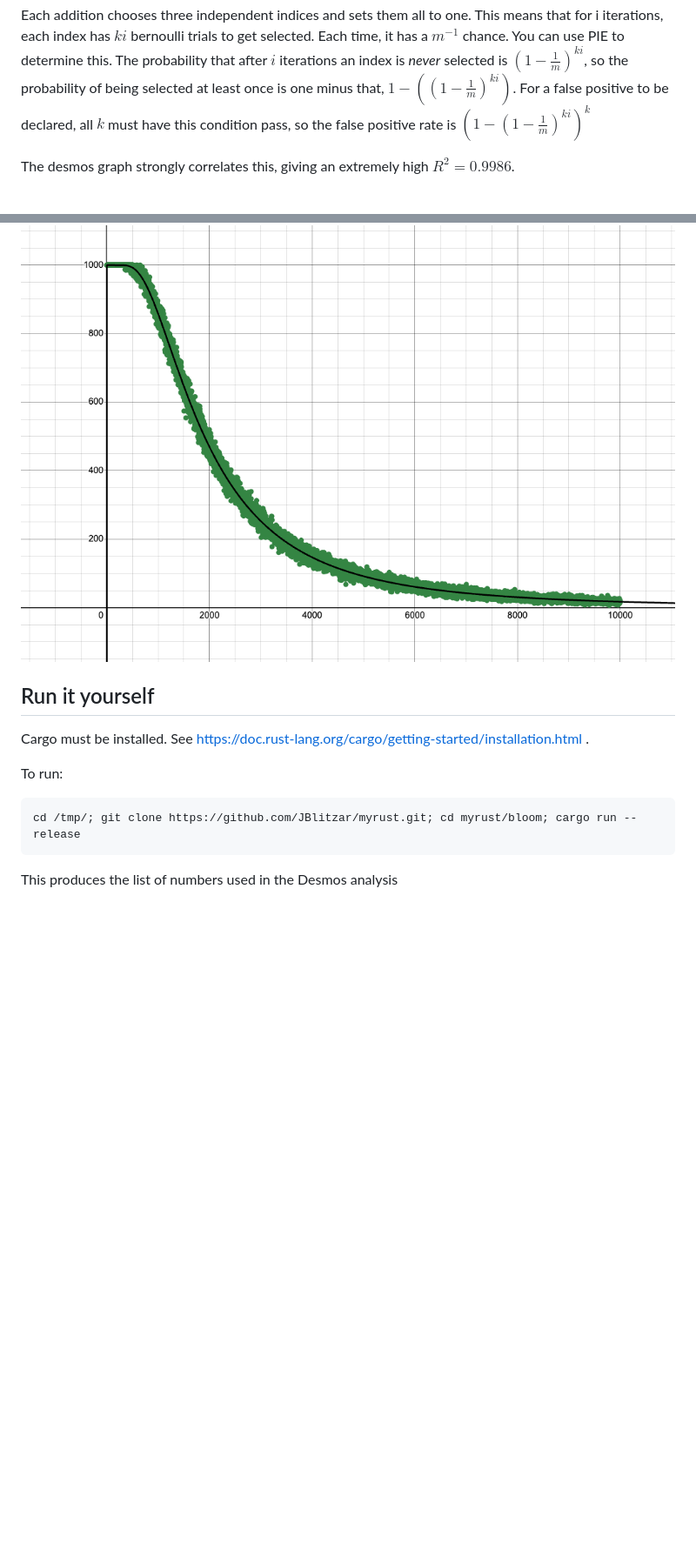
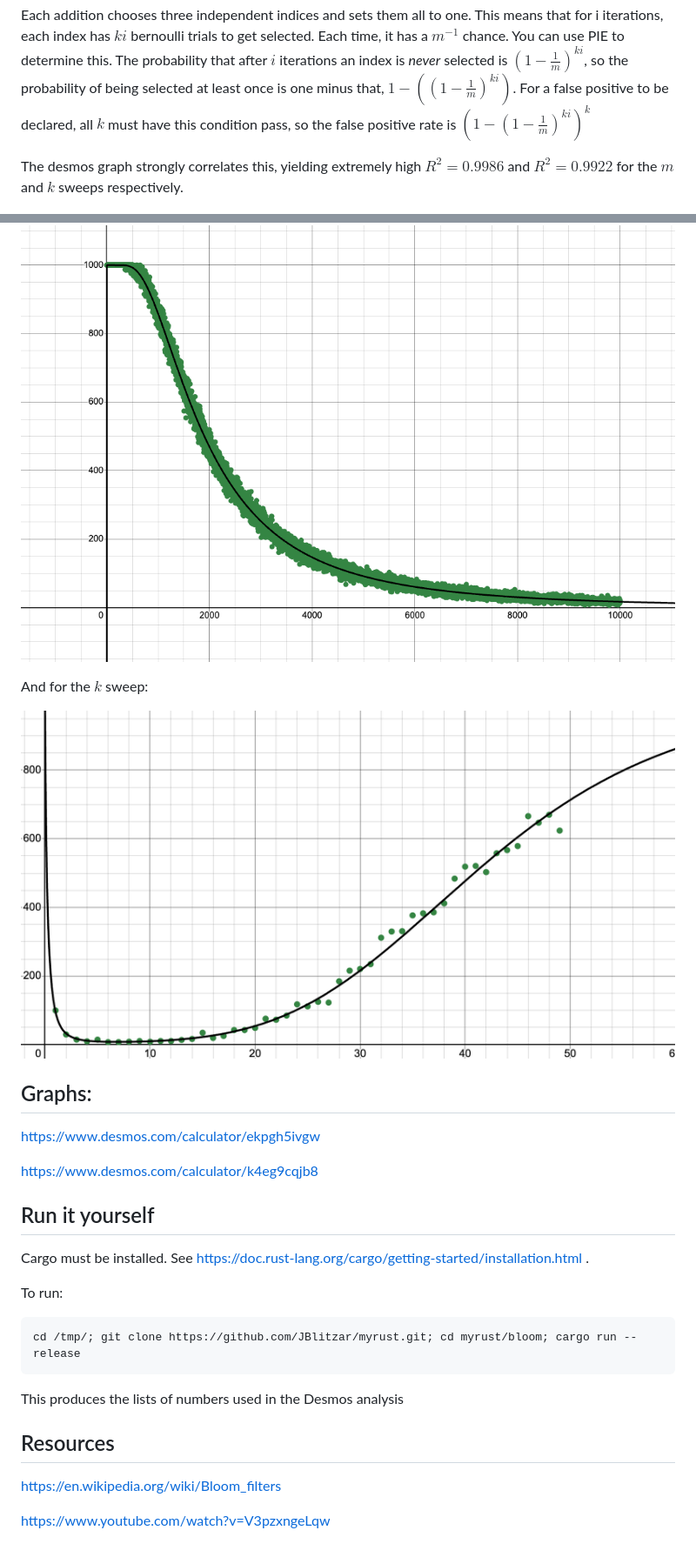
Before and after one commit to JBlitzar/myrust, a Markdown page: bloom/README.md, 2 parts joined by grey strips. Shown: that part at 87% size. GitHub-like rendering; pictures changed too: bloom/doc/i2.png (added); blank space fills up the shorter version.

Commit message:
up

````diff
--- a/bloom/README.md
+++ b/bloom/README.md
@@ -30,9 +30,21 @@ My idea was to model this mathematically and to see if the model matches the emp
 
 Each addition chooses three independent indices and sets them all to one. This means that for i iterations, each index has $ki$ bernoulli trials to get selected. Each time, it has a $m^{-1}$ chance. You can use PIE to determine this. The probability that after $i$ iterations an index is *never* selected is $\left(1-\frac{1}{m}\right)^{ki}$, so the probability of being selected at least once is one minus that, $1-\left(\left(1-\frac{1}{m}\right)^{ki}\right)$. For a false positive to be declared, all $k$ must have this condition pass, so the false positive rate is $\left(1-\left(1-\frac{1}{m}\right)^{ki}\right)^{k}$
 
-The desmos graph strongly correlates this, giving an extremely high $R^2=0.9986$.
+The desmos graph strongly correlates this, yielding extremely high $R^2=0.9986$ and $R^2=0.9922$ for the $m$ and $k$ sweeps respectively.
 
 ![alt text](doc/image.png)
+
+And for the $k$ sweep:
+
+![alt text](doc/i2.png)
+
+
+## Graphs:
+
+https://www.desmos.com/calculator/ekpgh5ivgw
+
+https://www.desmos.com/calculator/k4eg9cqjb8
+
 
 ## Run it yourself
 
@@ -45,4 +57,10 @@ To run:
 cd /tmp/; git clone https://github.com/JBlitzar/myrust.git; cd myrust/bloom; cargo run --release
 ```
 
-This produces the list of numbers used in the Desmos analysis
+This produces the lists of numbers used in the Desmos analysis
+
+## Resources
+
+https://en.wikipedia.org/wiki/Bloom_filters
+
+https://www.youtube.com/watch?v=V3pzxngeLqw
````
Also changed, not shown: 1 other file.
